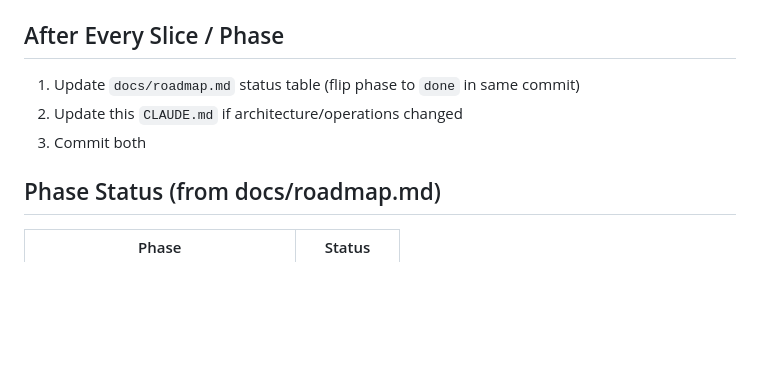
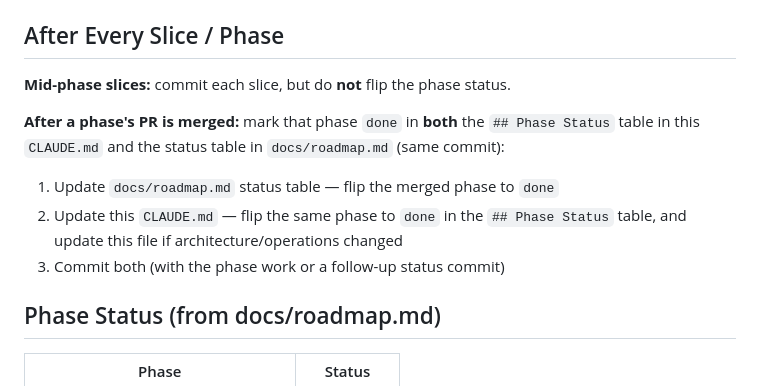
Before and after one commit to hazemkhaled98/ClinicOS, a Markdown page: CLAUDE.md, the part around the change. Drawn GitHub-style; blank space fills up the shorter version.

Commit message:
docs: mark phases done in CLAUDE.md and roadmap only after PR merge

```diff
--- a/CLAUDE.md
+++ b/CLAUDE.md
@@ -116,9 +116,12 @@ mvn -pl apps/api spring-boot:run
 
 ## After Every Slice / Phase
 
-1. Update `docs/roadmap.md` status table (flip phase to `done` in same commit)
-2. Update this `CLAUDE.md` if architecture/operations changed
-3. Commit both
+**Mid-phase slices:** commit each slice, but do **not** flip the phase status.
+
+**After a phase's PR is merged:** mark that phase `done` in **both** the `## Phase Status` table in this `CLAUDE.md` and the status table in `docs/roadmap.md` (same commit):
+1. Update `docs/roadmap.md` status table — flip the merged phase to `done`
+2. Update this `CLAUDE.md` — flip the same phase to `done` in the `## Phase Status` table, and update this file if architecture/operations changed
+3. Commit both (with the phase work or a follow-up status commit)
 
 ## Phase Status (from docs/roadmap.md)
 
```
